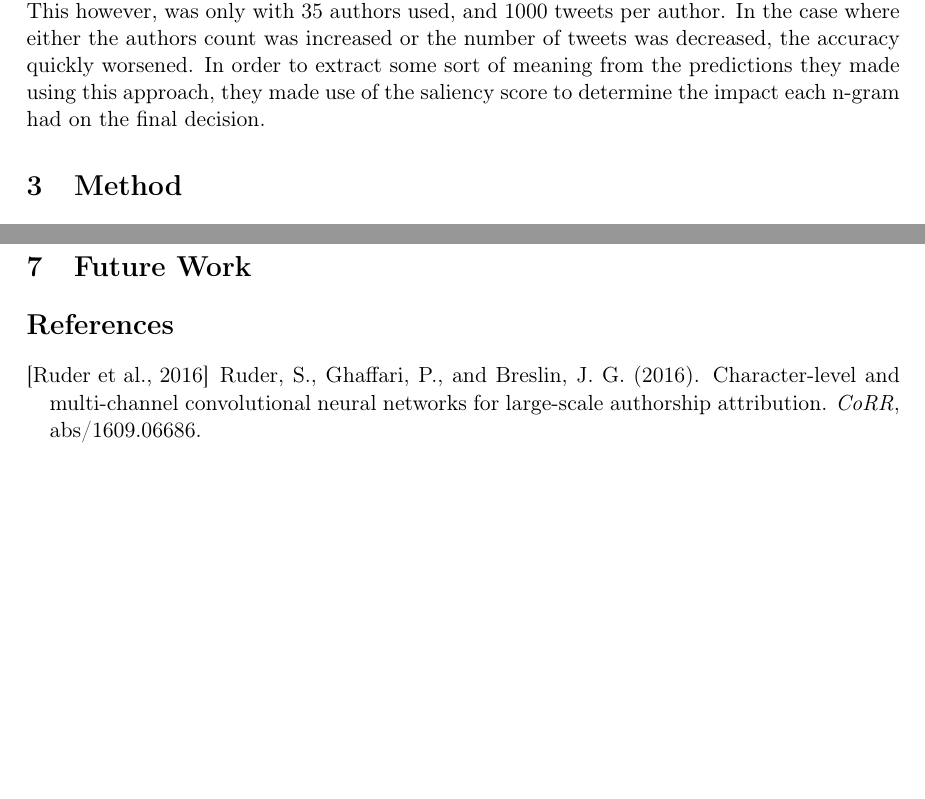
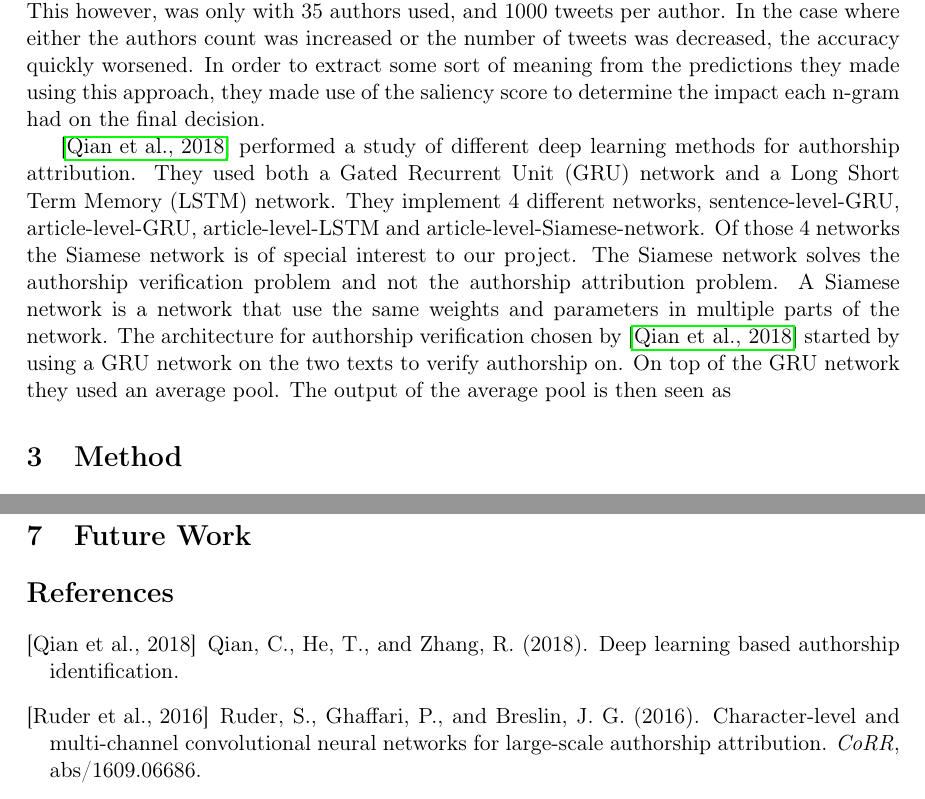
Before and after one commit to Smazle/Thesis-Authorship-Verification, a LaTeX paper (report/report.tex, which reads report/related_work.tex): two parts of pages 5 and 6 of 7, joined at a grey line, cut so that both start at the same text, the shorter picture padded with empty space. Compiled offline with pdfLaTeX.

Commit message:
Part of article description

```diff
--- a/report/related_work.tex
+++ b/report/related_work.tex
@@ -61,3 +61,16 @@ increased or the number of tweets was decreased, the accuracy quickly worsened.
 In order to extract some sort of meaning from the predictions they made using
 this approach, they made use of the saliency score to determine the impact each
 n-gram had on the final decision.
+
+\cite{qian:2018} performed a study of different deep learning methods for
+authorship attribution. They used both a \gls{GRU} network and a \gls{LSTM}
+network. They implement 4 different networks, sentence-level-\gls{GRU},
+article-level-\gls{GRU}, article-level-\gls{LSTM} and
+article-level-Siamese-network. Of those 4 networks the Siamese network is of
+special interest to our project. The Siamese network solves the authorship
+verification problem and not the authorship attribution problem. A Siamese
+network is a network that use the same weights and parameters in multiple parts
+of the network. The architecture for authorship verification chosen by
+\cite{qian:2018} started by using a \gls{GRU} network on the two texts to verify
+authorship on. On top of the \gls{GRU} network they used an average pool. The
+output of the average pool is then seen as
--- a/report/report.tex
+++ b/report/report.tex
@@ -40,6 +40,8 @@
 \newacronym{RNN}{RNN}{Recurrent Neural Network}
 \newacronym{AA}{AA}{Authorship Attribution}
 \newacronym{AV}{AV}{Authorship Verification}
+\newacronym{GRU}{GRU}{Gated Recurrent Unit}
+\newacronym{LSTM}{LSTM}{Long Short Term Memory}
 
 \newacronym{TP}{TP}{True Positive}
 \newacronym{TN}{TN}{True Negative}
```
